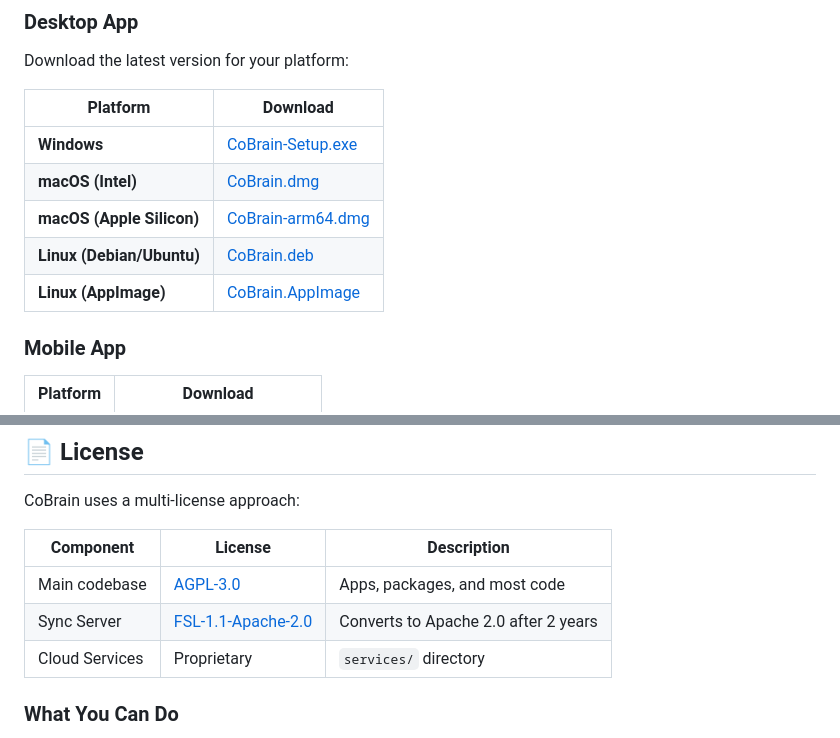
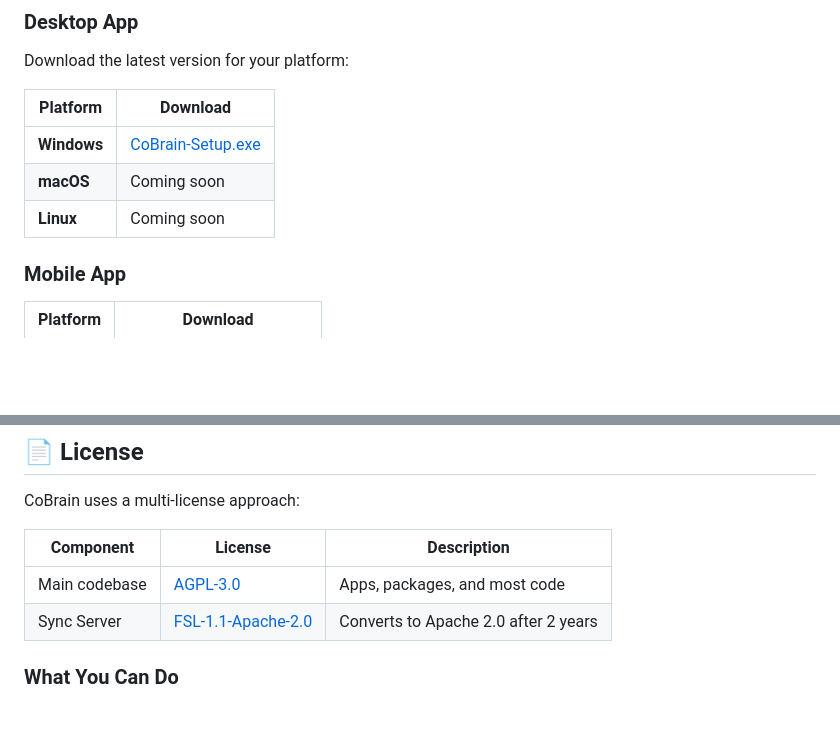
Before and after one commit to cobrain-ai/cobrain, a Markdown page: README.md, 2 parts joined by grey strips. Drawn GitHub-style; blank space fills up the shorter version.

Commit message:
docs: update README - mark macOS/Linux as coming soon, remove unimplemented cloud services

```diff
--- a/README.md
+++ b/README.md
@@ -35,10 +35,8 @@ Download the latest version for your platform:
 | Platform | Download |
 |----------|----------|
 | **Windows** | [CoBrain-Setup.exe](https://github.com/cobrain-ai/cobrain/releases/latest) |
-| **macOS (Intel)** | [CoBrain.dmg](https://github.com/cobrain-ai/cobrain/releases/latest) |
-| **macOS (Apple Silicon)** | [CoBrain-arm64.dmg](https://github.com/cobrain-ai/cobrain/releases/latest) |
-| **Linux (Debian/Ubuntu)** | [CoBrain.deb](https://github.com/cobrain-ai/cobrain/releases/latest) |
-| **Linux (AppImage)** | [CoBrain.AppImage](https://github.com/cobrain-ai/cobrain/releases/latest) |
+| **macOS** | Coming soon |
+| **Linux** | Coming soon |
 
 ### Mobile App
 
@@ -284,7 +282,6 @@ CoBrain uses a multi-license approach:
 |-----------|---------|-------------|
 | Main codebase | [AGPL-3.0](LICENSE) | Apps, packages, and most code |
 | Sync Server | [FSL-1.1-Apache-2.0](packages/sync-server/LICENSE) | Converts to Apache 2.0 after 2 years |
-| Cloud Services | Proprietary | `services/` directory |
 
 ### What You Can Do
 - ✅ Use, modify, and distribute the main codebase freely
```
